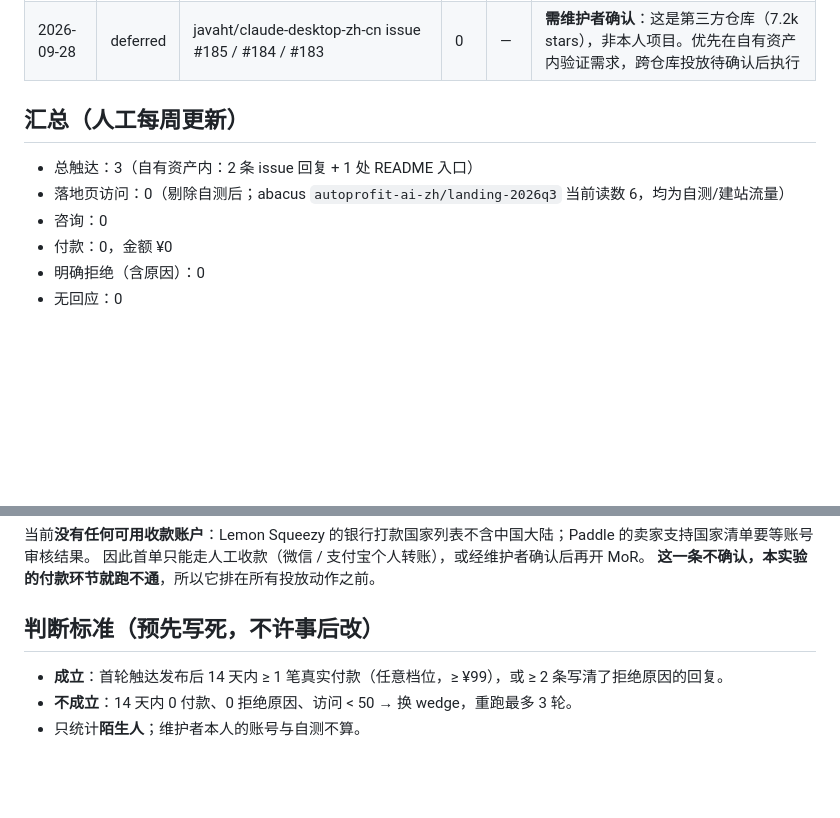
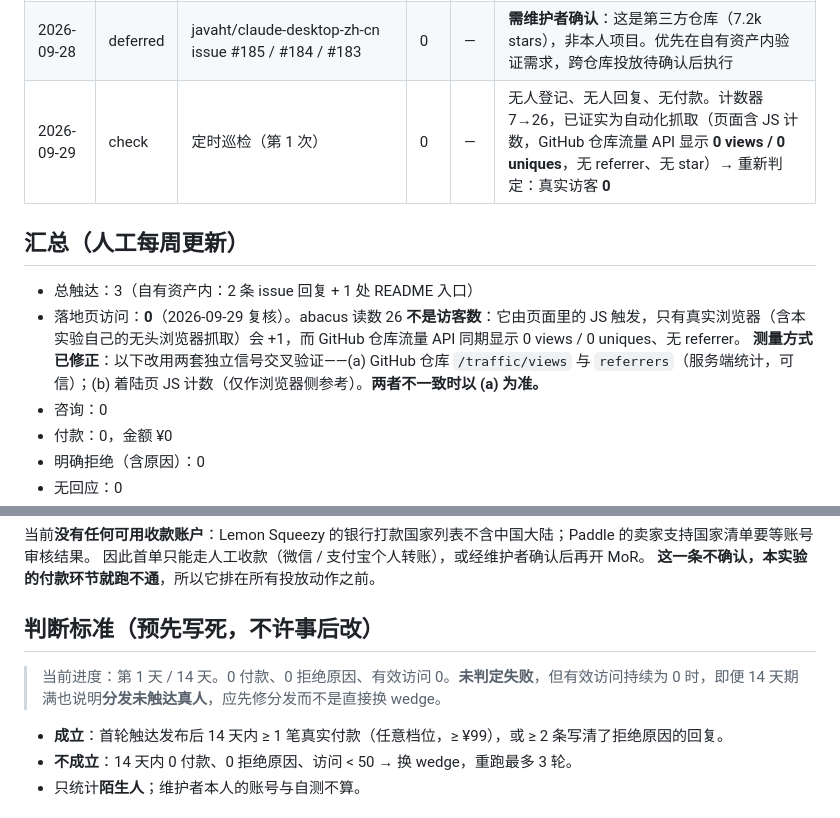
Before and after one commit to FOMO-RUN/agent-pack-support, a Markdown page: RESULTS.md, 2 parts joined by grey strips. Drawn GitHub-style; blank space fills up the shorter version.

Commit message:
Check #1: no feedback; correct visitor measurement (0 real visits, not 26)
Co-authored-by: multica-agent <github@multica.ai>

```diff
--- a/RESULTS.md
+++ b/RESULTS.md
@@ -14,11 +14,13 @@
 | 2026-09-28 | touch | FOMO-RUN/CC-desktop-zh-cn-WIN-portable README 挂服务入口 | 1 | — | commit 741ef3c，仓库 107 stars / 14 forks / 累计下载 ~1.8k，是当前唯一有真实用户反应的资产 |
 | 2026-09-28 | visit | 落地页（自测 + 建站时的自动抓取） | 6 | — | abacus 计数器读数，已剔除；不计入真实访客 |
 | 2026-09-28 | deferred | javaht/claude-desktop-zh-cn issue #185 / #184 / #183 | 0 | — | **需维护者确认**：这是第三方仓库（7.2k stars），非本人项目。优先在自有资产内验证需求，跨仓库投放待确认后执行 |
+| 2026-09-29 | check | 定时巡检（第 1 次） | 0 | — | 无人登记、无人回复、无付款。计数器 7→26，已证实为自动化抓取（页面含 JS 计数，GitHub 仓库流量 API 显示 **0 views / 0 uniques**，无 referrer、无 star）→ 重新判定：真实访客 **0** |
 
 ## 汇总（人工每周更新）
 
 - 总触达：3（自有资产内：2 条 issue 回复 + 1 处 README 入口）
-- 落地页访问：0（剔除自测后；abacus `autoprofit-ai-zh/landing-2026q3` 当前读数 6，均为自测/建站流量）
+- 落地页访问：**0**（2026-09-29 复核）。abacus 读数 26 **不是访客数**：它由页面里的 JS 触发，只有真实浏览器（含本实验自己的无头浏览器抓取）会 +1，而 GitHub 仓库流量 API 同期显示 0 views / 0 uniques、无 referrer。
+  **测量方式已修正**：以下改用两套独立信号交叉验证——(a) GitHub 仓库 `/traffic/views` 与 `referrers`（服务端统计，可信）；(b) 着陆页 JS 计数（仅作浏览器侧参考）。**两者不一致时以 (a) 为准。**
 - 咨询：0
 - 付款：0，金额 ¥0
 - 明确拒绝（含原因）：0
@@ -40,6 +42,8 @@
 
 ## 判断标准（预先写死，不许事后改）
 
+> 当前进度：第 1 天 / 14 天。0 付款、0 拒绝原因、有效访问 0。**未判定失败**，但有效访问持续为 0 时，即便 14 天期满也说明**分发未触达真人**，应先修分发而不是直接换 wedge。
+
 - **成立**：首轮触达发布后 14 天内 ≥ 1 笔真实付款（任意档位，≥ ¥99），或 ≥ 2 条写清了拒绝原因的回复。
 - **不成立**：14 天内 0 付款、0 拒绝原因、访问 < 50 → 换 wedge，重跑最多 3 轮。
 - 只统计**陌生人**；维护者本人的账号与自测不算。
```
